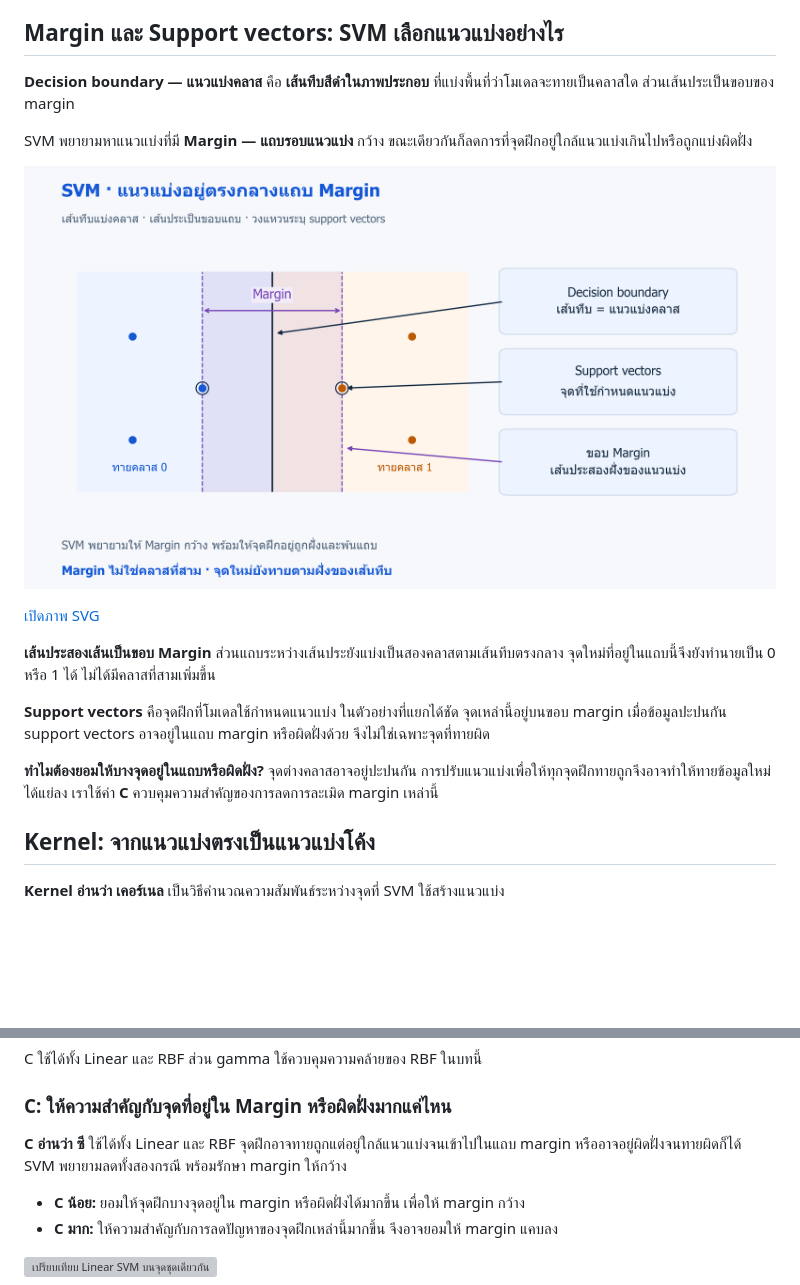
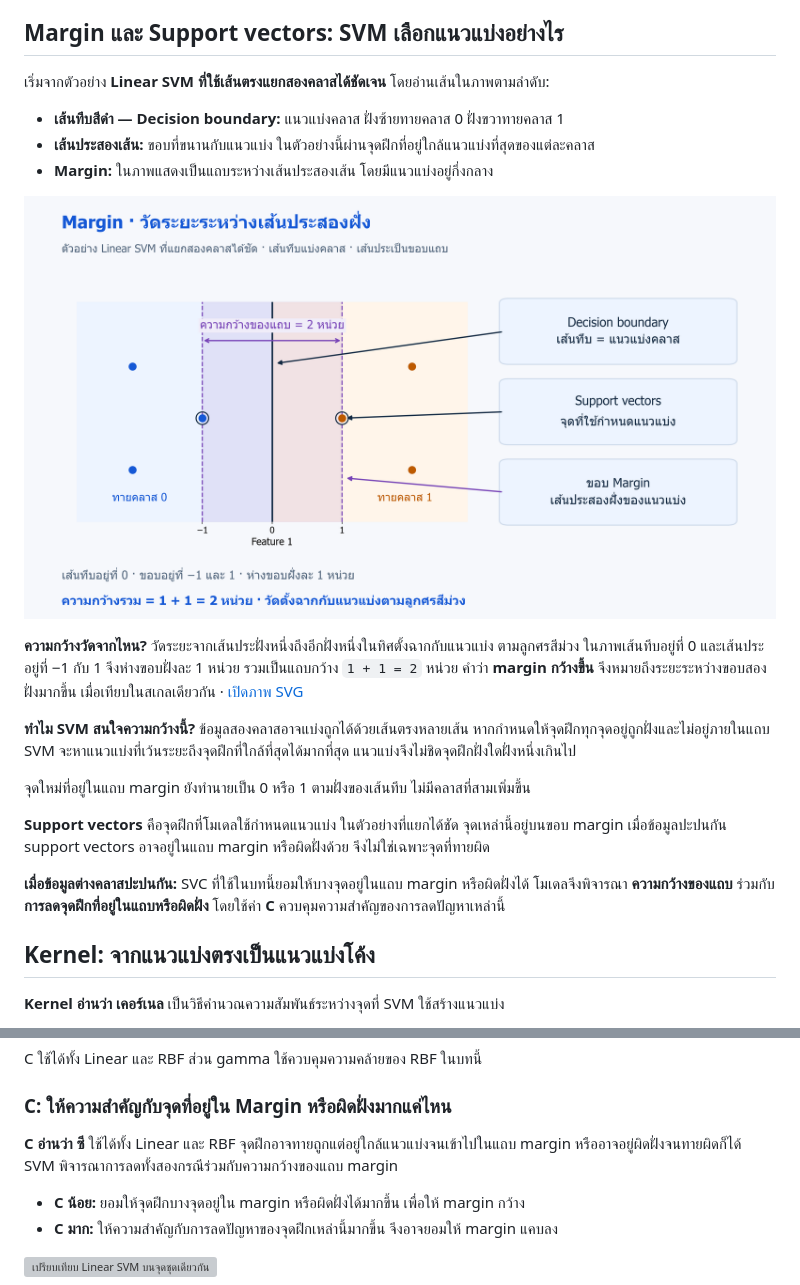
Before and after one commit to KOPE-SOLUTION/machine-learning, a Markdown page: lessons/08-support-vector-machines/README.md, 2 parts joined by grey strips. GitHub-like rendering; pictures changed too: assets/figures/08-support-vector-machines-margin.png; blank space fills up the shorter version; grey boxes are pictures that could not be loaded.

Commit message:
Explain EP08 margin width with measured distances before optimization

```diff
--- a/lessons/08-support-vector-machines/README.md
+++ b/lessons/08-support-vector-machines/README.md
@@ -33,7 +33,9 @@
 
 ## Margin และ Support vectors: SVM เลือกแนวแบ่งอย่างไร
 
-**Decision boundary — แนวแบ่งคลาส** คือ **เส้นทึบสีดำในภาพประกอบ** ที่แบ่งพื้นที่ว่าโมเดลจะทายเป็นคลาสใด ส่วนเส้นประเป็นขอบของ margin
+เริ่มจากตัวอย่าง **Linear SVM ที่ใช้เส้นตรงแยกสองคลาสได้ชัดเจน** โดยอ่านเส้นในภาพตามลำดับ:
 
-SVM พยายามหาแนวแบ่งที่มี **Margin — แถบรอบแนวแบ่ง** กว้าง ขณะเดียวกันก็ลดการที่จุดฝึกอยู่ใกล้แนวแบ่งเกินไปหรือถูกแบ่งผิดฝั่ง
+- **เส้นทึบสีดำ — Decision boundary:** แนวแบ่งคลาส ฝั่งซ้ายทายคลาส 0 ฝั่งขวาทายคลาส 1
+- **เส้นประสองเส้น:** ขอบที่ขนานกับแนวแบ่ง ในตัวอย่างนี้ผ่านจุดฝึกที่อยู่ใกล้แนวแบ่งที่สุดของแต่ละคลาส
+- **Margin:** ในภาพแสดงเป็นแถบระหว่างเส้นประสองเส้น โดยมีแนวแบ่งอยู่กึ่งกลาง
 
@@ -41,11 +43,13 @@ SVM พยายามหาแนวแบ่งที่มี **Margin —
 
-[เปิดภาพ SVG](../../assets/figures/08-support-vector-machines-margin.svg)
+**ความกว้างวัดจากไหน?** วัดระยะจากเส้นประฝั่งหนึ่งถึงอีกฝั่งหนึ่งในทิศตั้งฉากกับแนวแบ่ง ตามลูกศรสีม่วง ในภาพเส้นทึบอยู่ที่ 0 และเส้นประอยู่ที่ −1 กับ 1 จึงห่างขอบฝั่งละ 1 หน่วย รวมเป็นแถบกว้าง `1 + 1 = 2` หน่วย คำว่า **margin กว้างขึ้น** จึงหมายถึงระยะระหว่างขอบสองฝั่งมากขึ้น เมื่อเทียบในสเกลเดียวกัน · [เปิดภาพ SVG](../../assets/figures/08-support-vector-machines-margin.svg)
 
-**เส้นประสองเส้นเป็นขอบ Margin** ส่วนแถบระหว่างเส้นประยังแบ่งเป็นสองคลาสตามเส้นทึบตรงกลาง จุดใหม่ที่อยู่ในแถบนี้จึงยังทำนายเป็น 0 หรือ 1 ได้ ไม่ได้มีคลาสที่สามเพิ่มขึ้น
+**ทำไม SVM สนใจความกว้างนี้?** ข้อมูลสองคลาสอาจแบ่งถูกได้ด้วยเส้นตรงหลายเส้น หากกำหนดให้จุดฝึกทุกจุดอยู่ถูกฝั่งและไม่อยู่ภายในแถบ SVM จะหาแนวแบ่งที่เว้นระยะถึงจุดฝึกที่ใกล้ที่สุดได้มากที่สุด แนวแบ่งจึงไม่ชิดจุดฝึกฝั่งใดฝั่งหนึ่งเกินไป
+
+จุดใหม่ที่อยู่ในแถบ margin ยังทำนายเป็น 0 หรือ 1 ตามฝั่งของเส้นทึบ ไม่มีคลาสที่สามเพิ่มขึ้น
 
 **Support vectors** คือจุดฝึกที่โมเดลใช้กำหนดแนวแบ่ง ในตัวอย่างที่แยกได้ชัด จุดเหล่านี้อยู่บนขอบ margin เมื่อข้อมูลปะปนกัน support vectors อาจอยู่ในแถบ margin หรือผิดฝั่งด้วย จึงไม่ใช่เฉพาะจุดที่ทายผิด
 
-**ทำไมต้องยอมให้บางจุดอยู่ในแถบหรือผิดฝั่ง?** จุดต่างคลาสอาจอยู่ปะปนกัน การปรับแนวแบ่งเพื่อให้ทุกจุดฝึกทายถูกจึงอาจทำให้ทายข้อมูลใหม่ได้แย่ลง เราใช้ค่า **C** ควบคุมความสำคัญของการลดการละเมิด margin เหล่านี้
+**เมื่อข้อมูลต่างคลาสปะปนกัน:** SVC ที่ใช้ในบทนี้ยอมให้บางจุดอยู่ในแถบ margin หรือผิดฝั่งได้ โมเดลจึงพิจารณา **ความกว้างของแถบ** ร่วมกับ **การลดจุดฝึกที่อยู่ในแถบหรือผิดฝั่ง** โดยใช้ค่า **C** ควบคุมความสำคัญของการลดปัญหาเหล่านี้
 
 ## Kernel: จากแนวแบ่งตรงเป็นแนวแบ่งโค้ง
 
@@ -91,7 +95,7 @@ C ใช้ได้ทั้ง Linear และ RBF ส่วน gamma ใช
 
 ### C: ให้ความสำคัญกับจุดที่อยู่ใน Margin หรือผิดฝั่งมากแค่ไหน
 
-**C อ่านว่า ซี** ใช้ได้ทั้ง Linear และ RBF จุดฝึกอาจทายถูกแต่อยู่ใกล้แนวแบ่งจนเข้าไปในแถบ margin หรืออาจอยู่ผิดฝั่งจนทายผิดก็ได้ SVM พยายามลดทั้งสองกรณี พร้อมรักษา margin ให้กว้าง
+**C อ่านว่า ซี** ใช้ได้ทั้ง Linear และ RBF จุดฝึกอาจทายถูกแต่อยู่ใกล้แนวแบ่งจนเข้าไปในแถบ margin หรืออาจอยู่ผิดฝั่งจนทายผิดก็ได้ SVM พิจารณาการลดทั้งสองกรณีร่วมกับความกว้างของแถบ margin
 
 - **C น้อย:** ยอมให้จุดฝึกบางจุดอยู่ใน margin หรือผิดฝั่งได้มากขึ้น เพื่อให้ margin กว้าง
 - **C มาก:** ให้ความสำคัญกับการลดปัญหาของจุดฝึกเหล่านี้มากขึ้น จึงอาจยอมให้ margin แคบลง
```
Also changed, not shown: other parts of lessons/08-support-vector-machines/README.md (+1 -1 lines), 3 other files.
